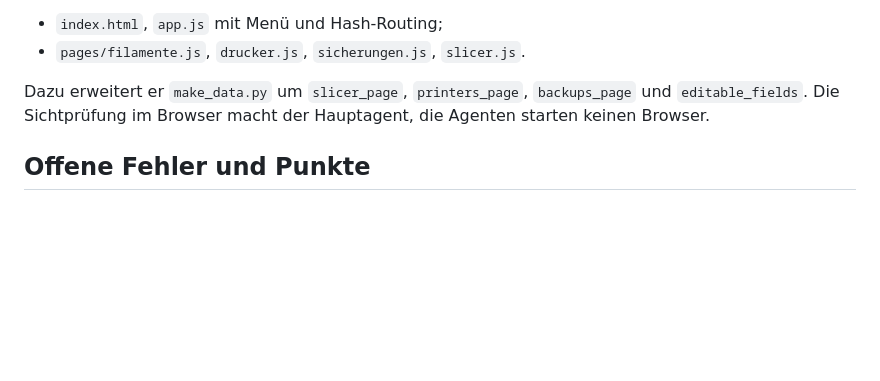
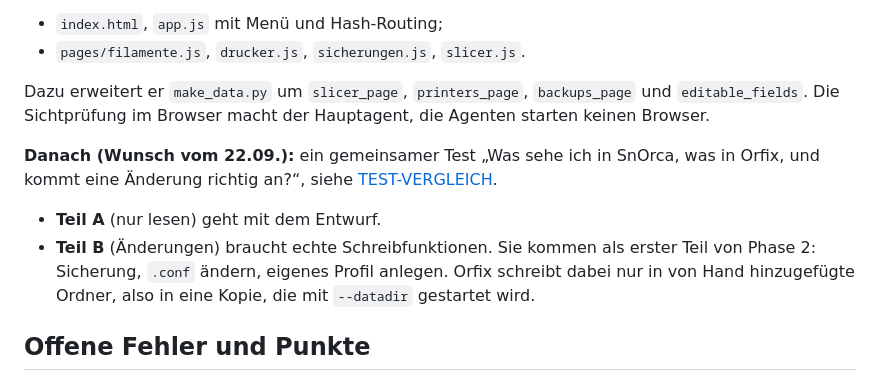
Before and after one commit to Avatarsia/OrcaOne, a Markdown page: docs/STAND.md, the part around the change. Drawn GitHub-style; blank space fills up the shorter version.

Commit message:
Testplan: SnOrca gegen Orfix, lesen und ändern auf einer Kopie
Co-Authored-By: Claude Opus 5 <noreply@anthropic.com>

```diff
--- a/docs/STAND.md
+++ b/docs/STAND.md
@@ -55,6 +55,10 @@ Stand 22.09.2026, 07:30. Übergabe zwischen Sessions. Das Wichtigste zuerst, Det
 
 Dazu erweitert er `make_data.py` um `slicer_page`, `printers_page`, `backups_page` und `editable_fields`. Die Sichtprüfung im Browser macht der Hauptagent, die Agenten starten keinen Browser.
 
+**Danach (Wunsch vom 22.09.):** ein gemeinsamer Test „Was sehe ich in SnOrca, was in Orfix, und kommt eine Änderung richtig an?“, siehe [TEST-VERGLEICH](TEST-VERGLEICH.md).
+- **Teil A** (nur lesen) geht mit dem Entwurf.
+- **Teil B** (Änderungen) braucht echte Schreibfunktionen. Sie kommen als erster Teil von Phase 2: Sicherung, `.conf` ändern, eigenes Profil anlegen. Orfix schreibt dabei nur in von Hand hinzugefügte Ordner, also in eine Kopie, die mit `--datadir` gestartet wird.
+
 ## Offene Fehler und Punkte
 
 - **`geckodriver`-Prozess:** Ein Agent hat einen `geckodriver` übrig gelassen (PID 98327, Snap-Firefox). Ihn darf nur der Nutzer beenden: `kill 98327`.
```
Also changed, not shown: docs/TEST-VERGLEICH.md (added, +60 -0 lines).
